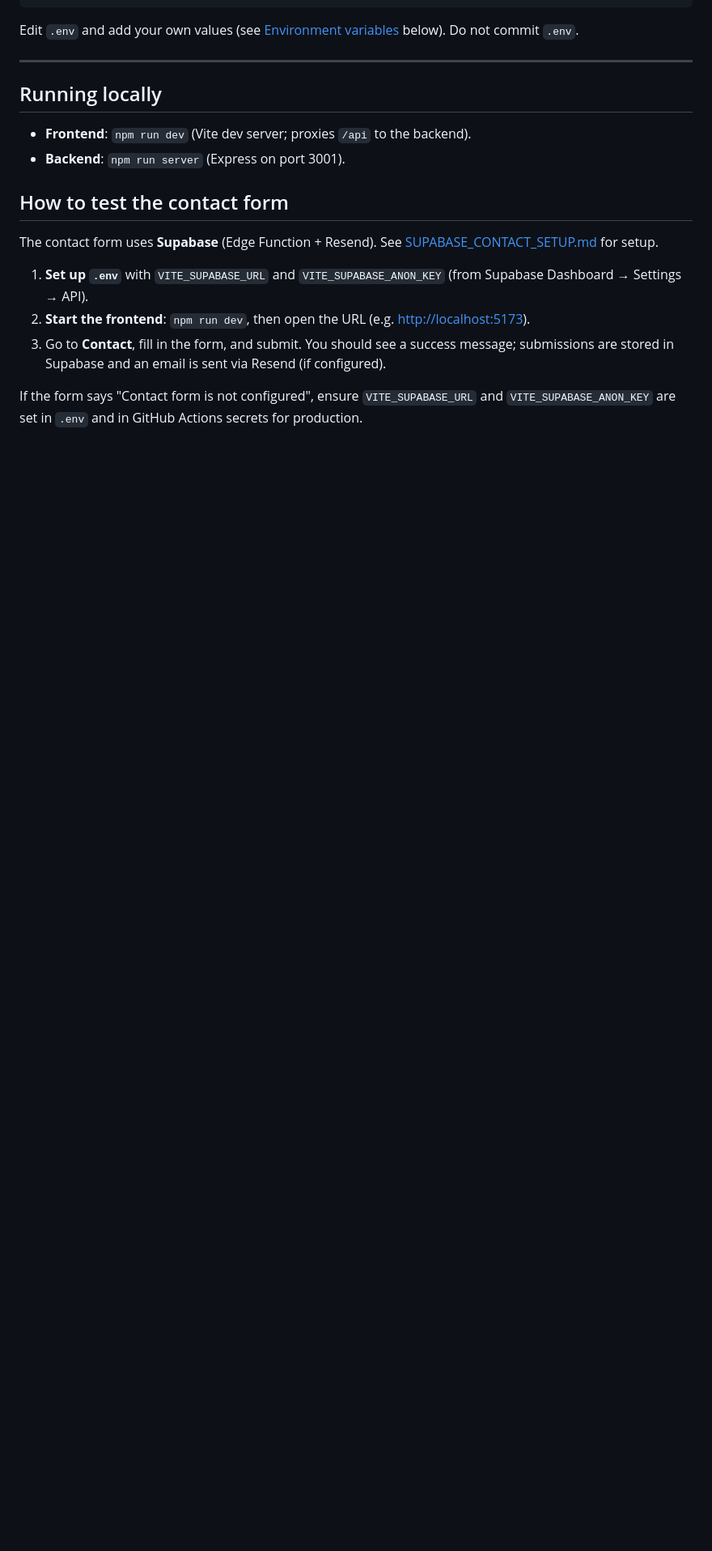
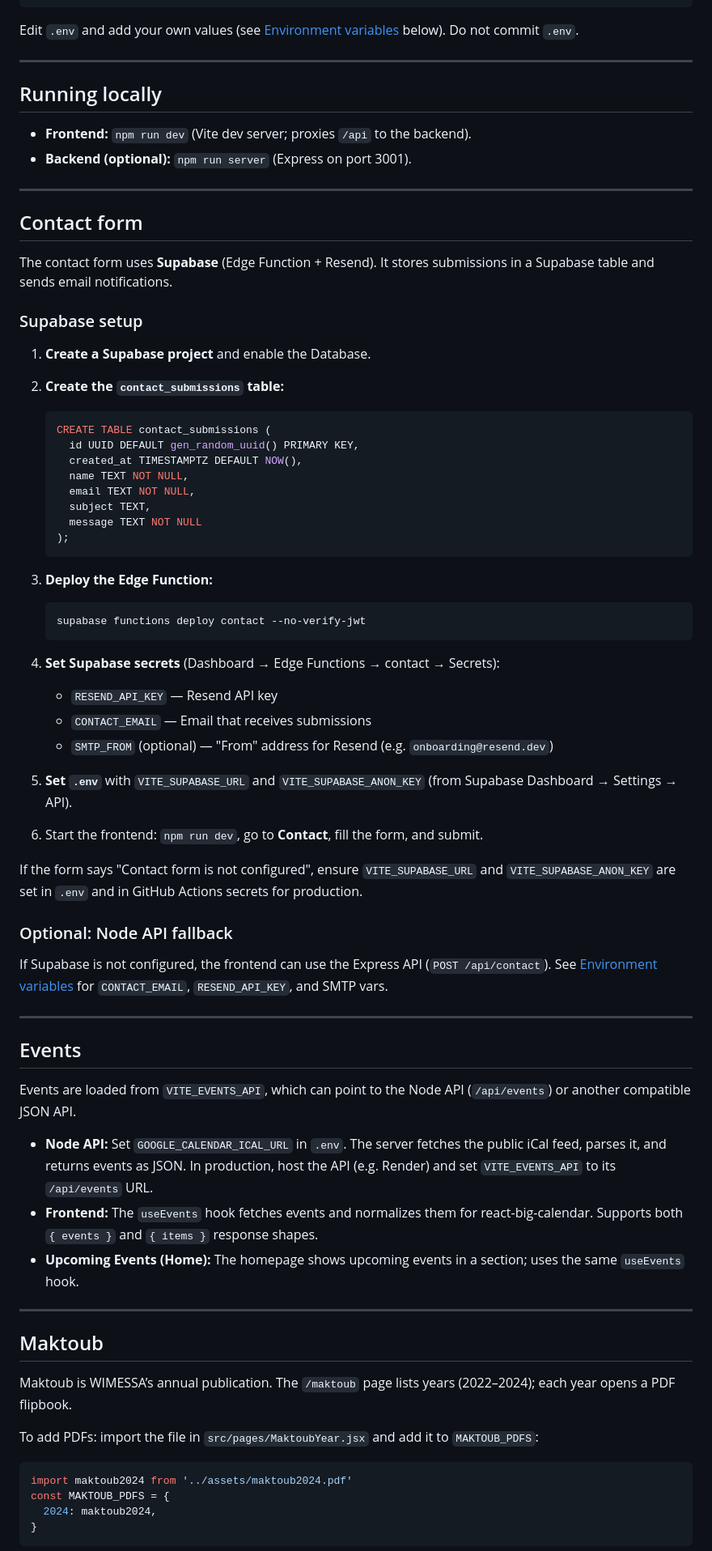
Before and after one commit to inesta573/wimessa, a Markdown page: README.md, the part around one of its changes. Shown at 81% size. Drawn GitHub-style; blank space fills up the shorter version.

````diff
--- a/README.md
+++ b/README.md
@@ -34,15 +61,73 @@ Edit `.env` and add your own values (see [Environment variables](#environment-va
 
 ## Running locally
 
-- **Frontend**: `npm run dev` (Vite dev server; proxies `/api` to the backend).
-- **Backend**: `npm run server` (Express on port 3001).
+- **Frontend:** `npm run dev` (Vite dev server; proxies `/api` to the backend).
+- **Backend (optional):** `npm run server` (Express on port 3001).
 
-## How to test the contact form
+---
 
-The contact form uses **Supabase** (Edge Function + Resend). See [SUPABASE_CONTACT_SETUP.md](SUPABASE_CONTACT_SETUP.md) for setup.
+## Contact form
 
-1. **Set up `.env`** with `VITE_SUPABASE_URL` and `VITE_SUPABASE_ANON_KEY` (from Supabase Dashboard → Settings → API).
-2. **Start the frontend**: `npm run dev`, then open the URL (e.g. [http://localhost:5173](http://localhost:5173)).
-3. Go to **Contact**, fill in the form, and submit. You should see a success message; submissions are stored in Supabase and an email is sent via Resend (if configured).
+The contact form uses **Supabase** (Edge Function + Resend). It stores submissions in a Supabase table and sends email notifications.
+
+### Supabase setup
+
+1. **Create a Supabase project** and enable the Database.
+
+2. **Create the `contact_submissions` table:**
+   ```sql
+   CREATE TABLE contact_submissions (
+     id UUID DEFAULT gen_random_uuid() PRIMARY KEY,
+     created_at TIMESTAMPTZ DEFAULT NOW(),
+     name TEXT NOT NULL,
+     email TEXT NOT NULL,
+     subject TEXT,
+     message TEXT NOT NULL
+   );
+   ```
+
+3. **Deploy the Edge Function:**
+   ```bash
+   supabase functions deploy contact --no-verify-jwt
+   ```
+
+4. **Set Supabase secrets** (Dashboard → Edge Functions → contact → Secrets):
+   - `RESEND_API_KEY` — Resend API key
+   - `CONTACT_EMAIL` — Email that receives submissions
+   - `SMTP_FROM` (optional) — "From" address for Resend (e.g. `onboarding@resend.dev`)
+
+5. **Set `.env`** with `VITE_SUPABASE_URL` and `VITE_SUPABASE_ANON_KEY` (from Supabase Dashboard → Settings → API).
+
+6. Start the frontend: `npm run dev`, go to **Contact**, fill the form, and submit.
 
 If the form says "Contact form is not configured", ensure `VITE_SUPABASE_URL` and `VITE_SUPABASE_ANON_KEY` are set in `.env` and in GitHub Actions secrets for production.
+
+### Optional: Node API fallback
+
+If Supabase is not configured, the frontend can use the Express API (`POST /api/contact`). See [Environment variables](#environment-variables) for `CONTACT_EMAIL`, `RESEND_API_KEY`, and SMTP vars.
+
+---
+
+## Events
+
+Events are loaded from `VITE_EVENTS_API`, which can point to the Node API (`/api/events`) or another compatible JSON API.
+
+- **Node API:** Set `GOOGLE_CALENDAR_ICAL_URL` in `.env`. The server fetches the public iCal feed, parses it, and returns events as JSON. In production, host the API (e.g. Render) and set `VITE_EVENTS_API` to its `/api/events` URL.
+- **Frontend:** The `useEvents` hook fetches events and normalizes them for react-big-calendar. Supports both `{ events }` and `{ items }` response shapes.
+- **Upcoming Events (Home):** The homepage shows upcoming events in a section; uses the same `useEvents` hook.
+
+---
+
+## Maktoub
+
+Maktoub is WIMESSA’s annual publication. The `/maktoub` page lists years (2022–2024); each year opens a PDF flipbook.
+
+To add PDFs: import the file in `src/pages/MaktoubYear.jsx` and add it to `MAKTOUB_PDFS`:
+
+```js
+import maktoub2024 from '../assets/maktoub2024.pdf'
+const MAKTOUB_PDFS = {
+  2024: maktoub2024,
+}
+```
+
````
Also changed, not shown: other parts of README.md (+79 -35 lines).
